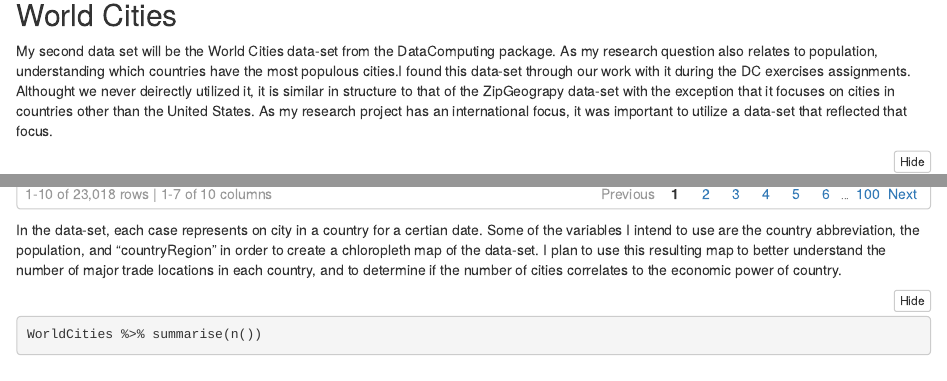
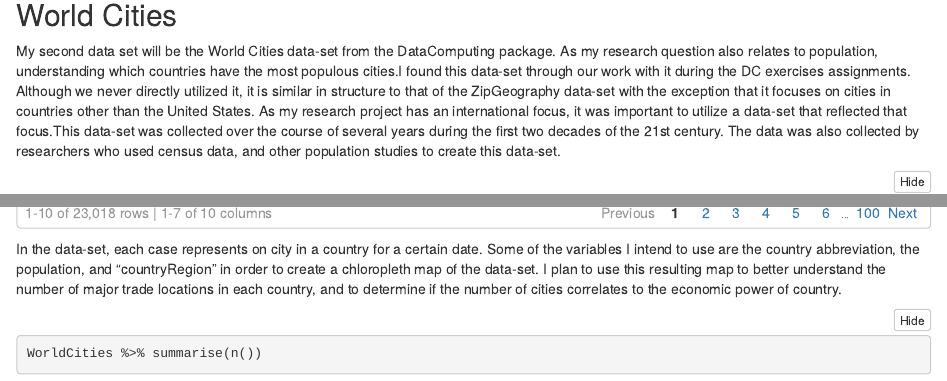
Before and after one commit to dac5928/FInal-Project, an R Markdown document (EDA Daniel Chadourne.Rmd): the page in a window 1100 px wide, from 3000 px down, and a second part further down, joined at a grey line. The pictures show the output file EDA Daniel Chadourne.nb.html that the author committed with the source, opened offline.

Commit message:
Final Version

````diff
--- a/EDA Daniel Chadourne.Rmd
+++ b/EDA Daniel Chadourne.Rmd
@@ -71,7 +71,7 @@ NMC_5.0 %>% ggplot(aes(x = irst, y = pec)) + geom_point() + aes(color = year)
 ## World Cities
 
 
-My second data set will be the World Cities data-set from the DataComputing package. As my research question also relates to population, understanding which countries have the most populous cities.I found this data-set through our work with it during the DC exercises assignments. Althought we never deirectly utilized it, it is similar in structure to that of the ZipGeograpy data-set with the exception that it focuses on cities in countries other than the United States. As my research project has an international focus, it was important to utilize a data-set that reflected that focus.
+My second data set will be the World Cities data-set from the DataComputing package. As my research question also relates to population, understanding which countries have the most populous cities.I found this data-set through our work with it during the DC exercises assignments. Although we never directly utilized it, it is similar in structure to that of the ZipGeography data-set with the exception that it focuses on cities in countries other than the United States. As my research project has an international focus, it was important to utilize a data-set that reflected that focus.This data-set was collected over the course of several years during the first two decades of the 21st century. The data was also collected by researchers who used census data, and other population studies to create this data-set.
 
 ```{r}
 data("WorldCities")
@@ -81,7 +81,7 @@ data("WorldCities")
 WorldCities
 ```
 
-In the data-set, each case represents on city in a country for a certian date. Some of the variables I intend to use are the country abbreviation, the population, and "countryRegion" in order to create a chloropleth map of the data-set. I plan to use this resulting map to better understand the number of major trade locations in each country, and to determine if the number of cities correlates to the economic power of country.
+In the data-set, each case represents on city in a country for a certain date. Some of the variables I intend to use are the country abbreviation, the population, and "countryRegion" in order to create a chloropleth map of the data-set. I plan to use this resulting map to better understand the number of major trade locations in each country, and to determine if the number of cities correlates to the economic power of country.
 
 ```{r}
 WorldCities %>% summarise(n())
````
Also changed, not shown: EDA Daniel Chadourne.nb.html.
